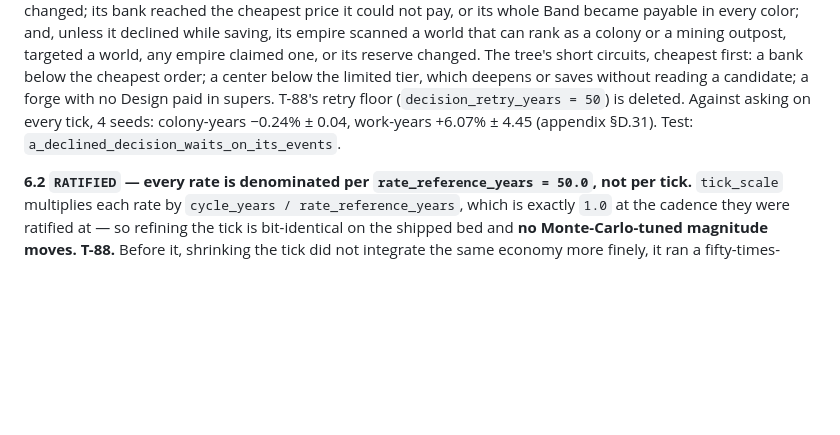
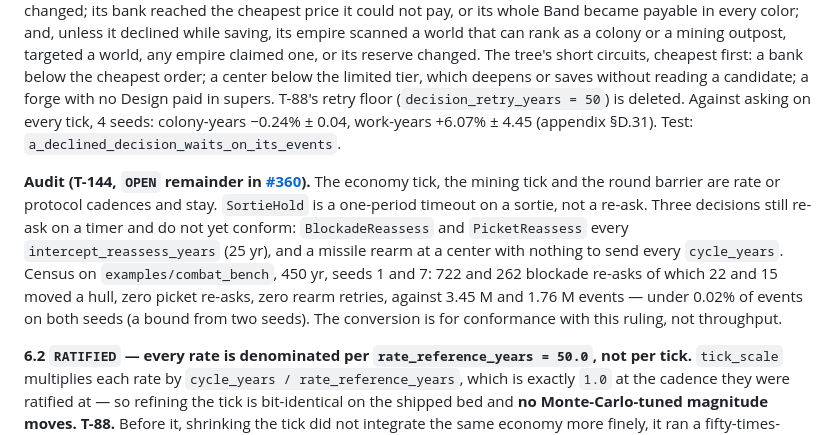
Before and after one commit to dwindlehop-pixel/hyades-4x, a Markdown page: docs/Hyades_autopilot_colonization_growth.md, the part around the change. Rendered like a GitHub page; blank space fills up the shorter version.

Commit message:
T-144: record the cadence audit; three timed re-asks remain (#360)
Closes #35.

Co-Authored-By: Claude Opus 5.5 <noreply@anthropic.com>
Claude-Session: https://claude.ai/code/session_018twEHN4nRUJ7jq8ndxQEAk

```diff
--- a/docs/Hyades_autopilot_colonization_growth.md
+++ b/docs/Hyades_autopilot_colonization_growth.md
@@ -428,6 +428,18 @@ a candidate; a forge with no Design paid in supers. T-88's retry floor
 seeds: colony-years −0.24% ± 0.04, work-years +6.07% ± 4.45 (appendix §D.31).
 Test: `a_declined_decision_waits_on_its_events`.
 
+**Audit (T-144, `OPEN` remainder in [#360](https://github.com/dwindlehop-pixel/hyades-4x/issues/360)).**
+The economy tick, the mining tick and the round barrier are rate or protocol
+cadences and stay. `SortieHold` is a one-period timeout on a sortie, not a
+re-ask. Three decisions still re-ask on a timer and do not yet conform:
+`BlockadeReassess` and `PicketReassess` every `intercept_reassess_years`
+(25 yr), and a missile rearm at a center with nothing to send every
+`cycle_years`. Census on `examples/combat_bench`, 450 yr, seeds 1 and 7: 722 and
+262 blockade re-asks of which 22 and 15 moved a hull, zero picket re-asks, zero
+rearm retries, against 3.45 M and 1.76 M events — under 0.02% of events on both
+seeds (a bound from two seeds). The conversion is for conformance with this
+ruling, not throughput.
+
 **6.2 `RATIFIED` — every rate is denominated per `rate_reference_years = 50.0`,
 not per tick.** `tick_scale` multiplies each rate by `cycle_years /
 rate_reference_years`, which is exactly `1.0` at the cadence they were ratified
```
Also changed, not shown: docs/hyades_todo.md (+1 -1 lines).
